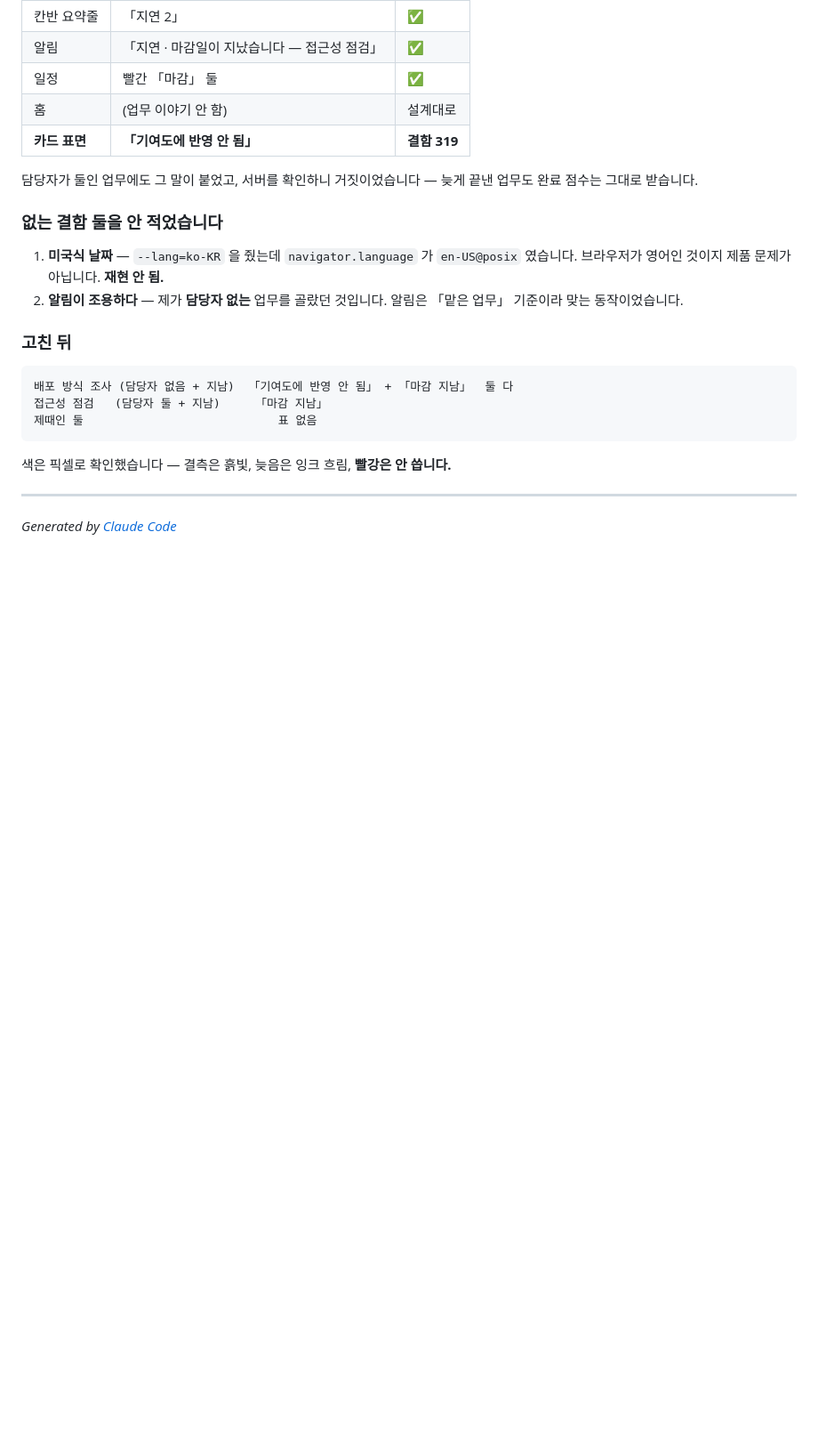
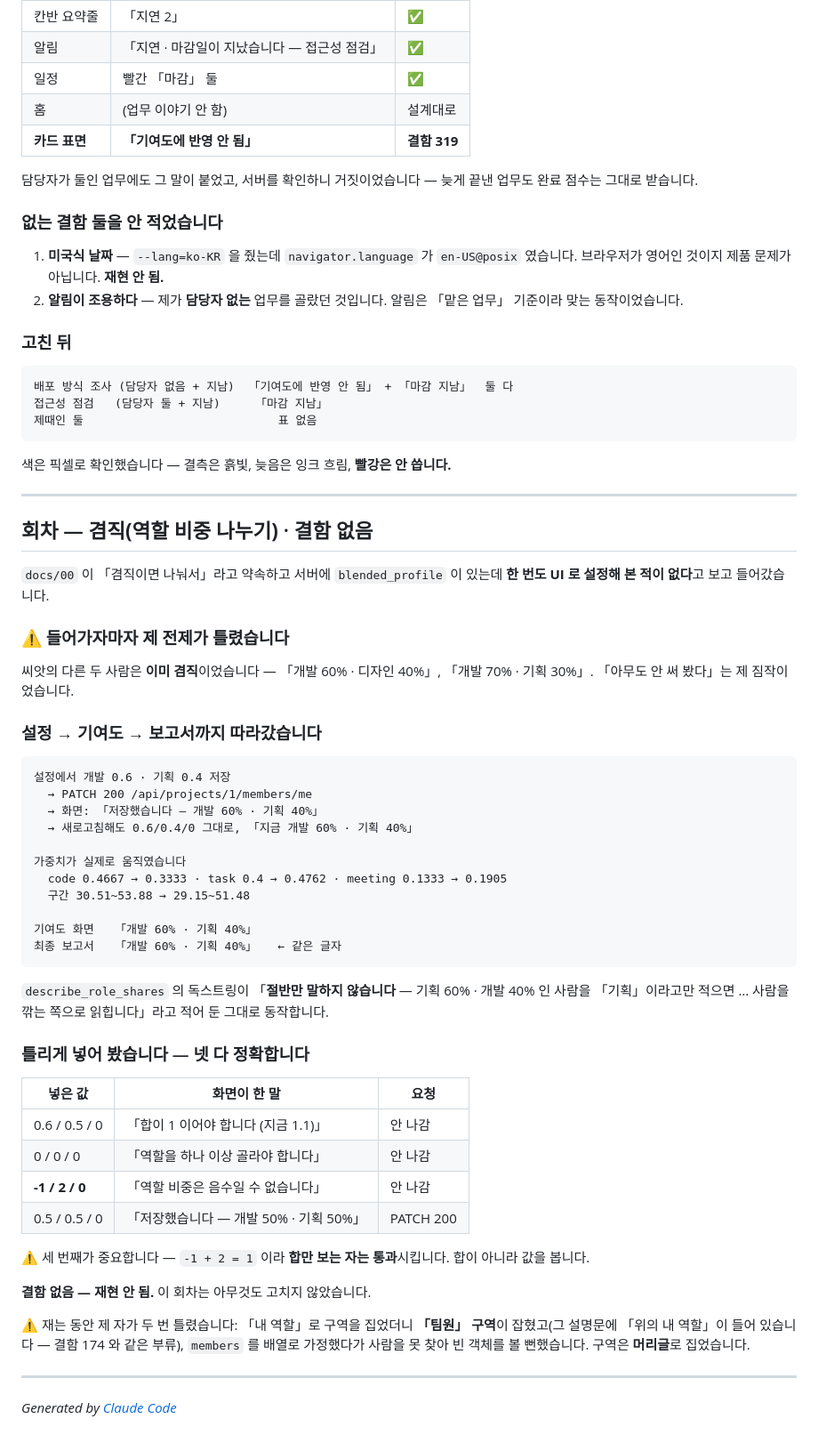
Before and after one commit to tjgksmf1012/TestProject, a Markdown page: docs/24-베타-체험-QA.md, the part around the change. Shown at 89% size. GitHub-like rendering; blank space fills up the shorter version.

Commit message:
겸직(역할 비중 나누기)을 끝까지 써 봤다 — 결함 없음
새 관점 — `docs/00` 이 「겸직이면 나눠서」라고 약속하고 서버에
`blended_profile` 이 있는데 **UI 로 설정해 본 적이 없다**고 보고
들어갔습니다.

⚠️ **들어가자마자 제 전제가 틀렸습니다** — 씨앗의 다른 두 사람이 이미
겸직이었습니다(개발 60%·디자인 40% / 개발 70%·기획 30%). 관점을 고를
때도 세어 보고 골라야 합니다.

설정에서 개발 0.6 · 기획 0.4 를 저장하고 따라갔습니다:

  PATCH 200 → 「저장했습니다 — 개발 60% · 기획 40%」 → 새로고침해도 그대로
  가중치가 실제로 움직임 (code .4667→.3333 · task .4→.4762)
  구간 30.51~53.88 → 29.15~51.48
  기여도 화면 「개발 60% · 기획 40%」 = 최종 보고서 「개발 60% · 기획 40%」

틀리게 넣어도 넷 다 정확합니다:
  0.6/0.5/0 → 「합이 1 이어야 합니다 (지금 1.1)」, 요청 안 나감
  0/0/0     → 「역할을 하나 이상 골라야 합니다」
  -1/2/0    → 「역할 비중은 음수일 수 없습니다」  ← 합만 보면 통과(=1)
  0.5/0.5/0 → PATCH 200

**결함 없음 — 재현 안 됨.** 코드는 한 줄도 안 고쳤습니다.

⚠️ 재는 동안 제 자가 두 번 틀렸습니다 — 「내 역할」로 구역을 집었더니
「팀원」 구역이 잡혔고(설명문에 「위의 내 역할」이 있습니다), `members` 를
배열로 가정했다가 사람을 못 찾을 뻔했습니다. 구역은 머리글로 집었습니다.

검증: pytest 2079 · frontend 1828/0 · ruff · 두 typecheck · 두 빌드 통과.

Co-Authored-By: Claude Opus 5 <noreply@anthropic.com>
Claude-Session: https://claude.ai/code/session_01W3b5q72tq5poTP5aDP415d

```diff
--- a/docs/24-베타-체험-QA.md
+++ b/docs/24-베타-체험-QA.md
@@ -2696,4 +2696,53 @@ API 로 직접 심었습니다 — 채널 20개 · 메시지 60개 · 일정 25
 씁니다.**
 
 ---
+
+## 회차 — **겸직(역할 비중 나누기)** · 결함 없음
+
+`docs/00` 이 「겸직이면 나눠서」라고 약속하고 서버에 `blended_profile` 이
+있는데 **한 번도 UI 로 설정해 본 적이 없다**고 보고 들어갔습니다.
+
+### ⚠️ 들어가자마자 제 전제가 틀렸습니다
+
+씨앗의 다른 두 사람은 **이미 겸직**이었습니다 — 「개발 60% · 디자인 40%」,
+「개발 70% · 기획 30%」. 「아무도 안 써 봤다」는 제 짐작이었습니다.
+
+### 설정 → 기여도 → 보고서까지 따라갔습니다
+
+    설정에서 개발 0.6 · 기획 0.4 저장
+      → PATCH 200 /api/projects/1/members/me
+      → 화면: 「저장했습니다 — 개발 60% · 기획 40%」
+      → 새로고침해도 0.6/0.4/0 그대로, 「지금 개발 60% · 기획 40%」
+
+    가중치가 실제로 움직였습니다
+      code 0.4667 → 0.3333 · task 0.4 → 0.4762 · meeting 0.1333 → 0.1905
+      구간 30.51~53.88 → 29.15~51.48
+
+    기여도 화면   「개발 60% · 기획 40%」
+    최종 보고서   「개발 60% · 기획 40%」   ← 같은 글자
+
+`describe_role_shares` 의 독스트링이 「**절반만 말하지 않습니다** — 기획
+60% · 개발 40% 인 사람을 「기획」이라고만 적으면 … 사람을 깎는 쪽으로
+읽힙니다」라고 적어 둔 그대로 동작합니다.
+
+### 틀리게 넣어 봤습니다 — 넷 다 정확합니다
+
+| 넣은 값 | 화면이 한 말 | 요청 |
+|---|---|---|
+| 0.6 / 0.5 / 0 | 「합이 1 이어야 합니다 (지금 1.1)」 | 안 나감 |
+| 0 / 0 / 0 | 「역할을 하나 이상 골라야 합니다」 | 안 나감 |
+| **-1 / 2 / 0** | 「역할 비중은 음수일 수 없습니다」 | 안 나감 |
+| 0.5 / 0.5 / 0 | 「저장했습니다 — 개발 50% · 기획 50%」 | PATCH 200 |
+
+⚠️ 세 번째가 중요합니다 — `-1 + 2 = 1` 이라 **합만 보는 자는 통과**시킵니다.
+합이 아니라 값을 봅니다.
+
+**결함 없음 — 재현 안 됨.** 이 회차는 아무것도 고치지 않았습니다.
+
+⚠️ 재는 동안 제 자가 두 번 틀렸습니다: 「내 역할」로 구역을 집었더니
+**「팀원」 구역**이 잡혔고(그 설명문에 「위의 내 역할」이 들어 있습니다 —
+결함 174 와 같은 부류), `members` 를 배열로 가정했다가 사람을 못 찾아
+빈 객체를 볼 뻔했습니다. 구역은 **머리글**로 집었습니다.
+
+---
 _Generated by [Claude Code](https://claude.ai/code)_
```
Also changed, not shown: AGENTS.md (+6 -0 lines).
